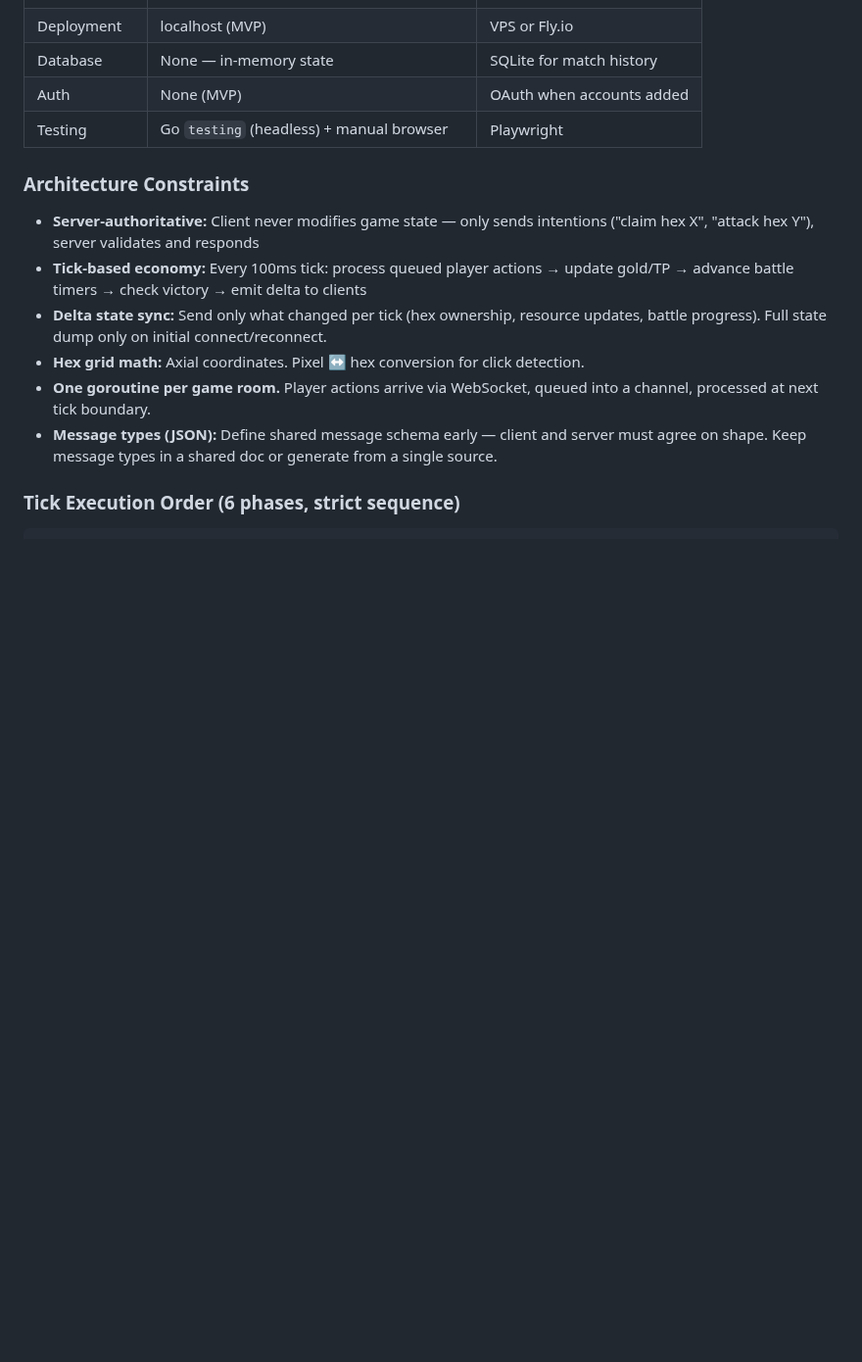
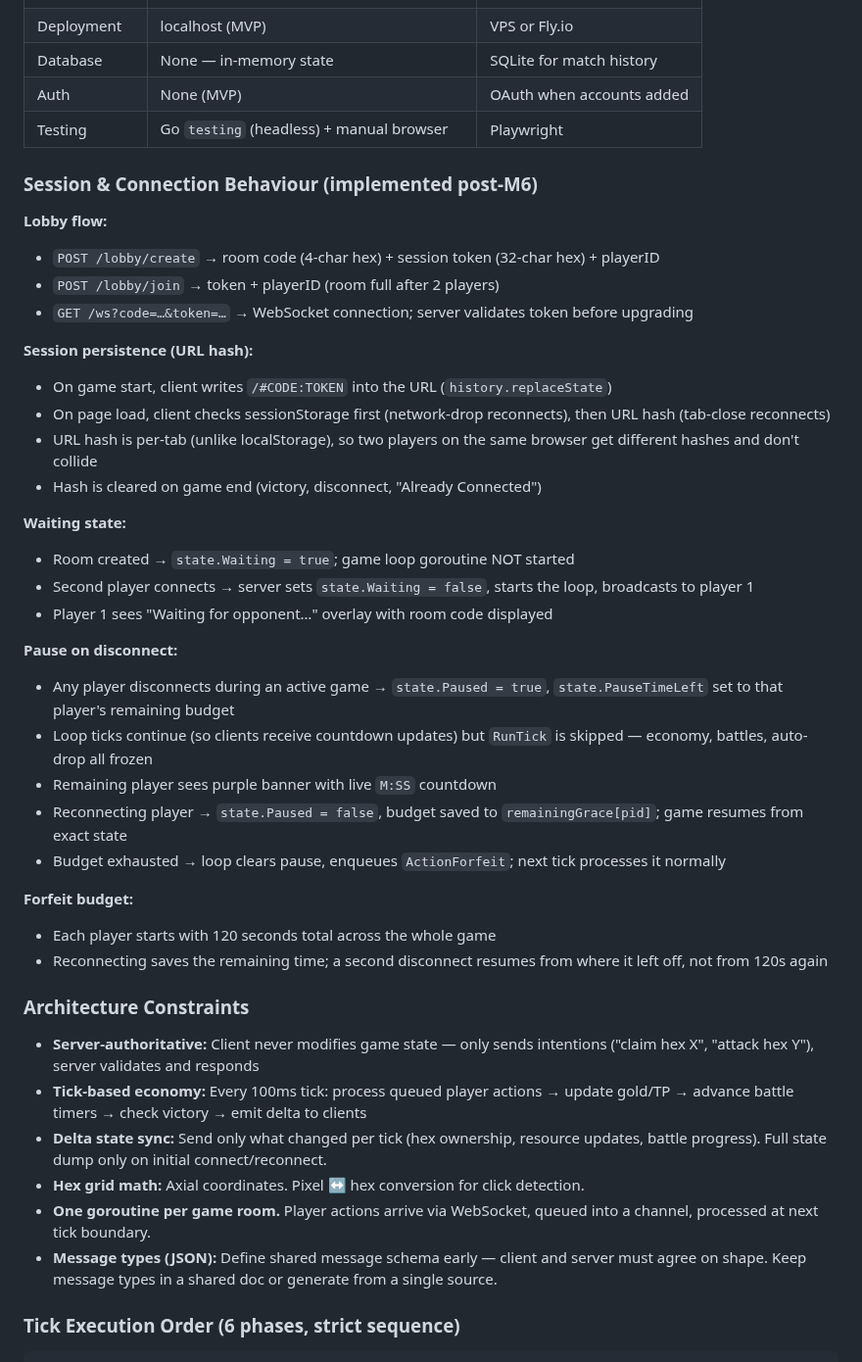
Before and after one commit to JPE-DBG/hexar, a Markdown page: CLAUDE.md, the part around one of its changes. Shown at 98% size. GitHub-like rendering; blank space fills up the shorter version.

Commit message:
claud.md

```diff
--- a/CLAUDE.md
+++ b/CLAUDE.md
@@ -425,6 +425,35 @@ T=5 min+:  Border warfare begins in earnest
 | Auth | None (MVP) | OAuth when accounts added |
 | Testing | Go `testing` (headless) + manual browser | Playwright |
 
+### Session & Connection Behaviour (implemented post-M6)
+
+**Lobby flow:**
+- `POST /lobby/create` → room code (4-char hex) + session token (32-char hex) + playerID
+- `POST /lobby/join` → token + playerID (room full after 2 players)
+- `GET /ws?code=…&token=…` → WebSocket connection; server validates token before upgrading
+
+**Session persistence (URL hash):**
+- On game start, client writes `/#CODE:TOKEN` into the URL (`history.replaceState`)
+- On page load, client checks sessionStorage first (network-drop reconnects), then URL hash (tab-close reconnects)
+- URL hash is per-tab (unlike localStorage), so two players on the same browser get different hashes and don't collide
+- Hash is cleared on game end (victory, disconnect, "Already Connected")
+
+**Waiting state:**
+- Room created → `state.Waiting = true`; game loop goroutine NOT started
+- Second player connects → server sets `state.Waiting = false`, starts the loop, broadcasts to player 1
+- Player 1 sees "Waiting for opponent…" overlay with room code displayed
+
+**Pause on disconnect:**
+- Any player disconnects during an active game → `state.Paused = true`, `state.PauseTimeLeft` set to that player's remaining budget
+- Loop ticks continue (so clients receive countdown updates) but `RunTick` is skipped — economy, battles, auto-drop all frozen
+- Remaining player sees purple banner with live `M:SS` countdown
+- Reconnecting player → `state.Paused = false`, budget saved to `remainingGrace[pid]`; game resumes from exact state
+- Budget exhausted → loop clears pause, enqueues `ActionForfeit`; next tick processes it normally
+
+**Forfeit budget:**
+- Each player starts with 120 seconds total across the whole game
+- Reconnecting saves the remaining time; a second disconnect resumes from where it left off, not from 120s again
+
 ### Architecture Constraints
 - **Server-authoritative:** Client never modifies game state — only sends intentions ("claim hex X", "attack hex Y"), server validates and responds
 - **Tick-based economy:** Every 100ms tick: process queued player actions → update gold/TP → advance battle timers → check victory → emit delta to clients
```
Also changed, not shown: other parts of CLAUDE.md (+28 -2 lines).
